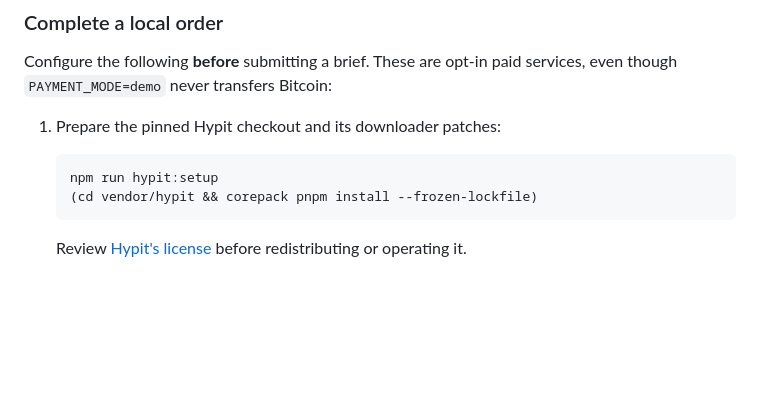
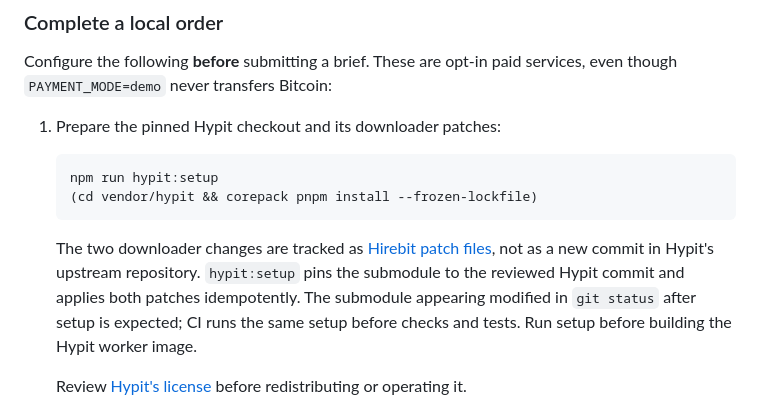
Before and after one commit to helen-bird/hirebit, a Markdown page: README.md, the part around the change. Drawn GitHub-style; blank space fills up the shorter version.

Commit message:
Document tracked Hypit patch setup

````diff
--- a/README.md
+++ b/README.md
@@ -381,6 +381,12 @@ opt-in paid services, even though `PAYMENT_MODE=demo` never transfers Bitcoin:
    (cd vendor/hypit && corepack pnpm install --frozen-lockfile)
    ```
 
+   The two downloader changes are tracked as [Hirebit patch files](patches/hypit/), not as a new
+   commit in Hypit's upstream repository. `hypit:setup` pins the submodule to the reviewed Hypit
+   commit and applies both patches idempotently. The submodule appearing modified in `git status`
+   after setup is expected; CI runs the same setup before checks and tests. Run setup before
+   building the Hypit worker image.
+
    Review [Hypit's license](vendor/hypit/LICENSE) before redistributing or operating it.
 2. Put `DEEPSEEK_API_KEY` in the ignored `.env`, or store it under macOS Keychain service
    `shared-model-gateway`, account `deepseek-api`. Do not commit or paste the value into an issue.
````
